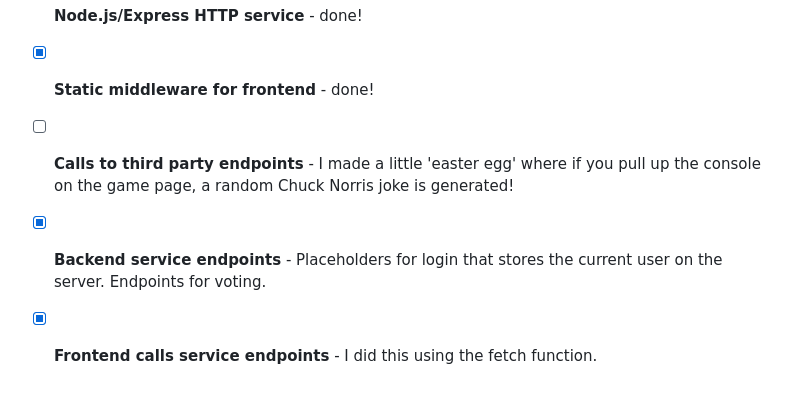
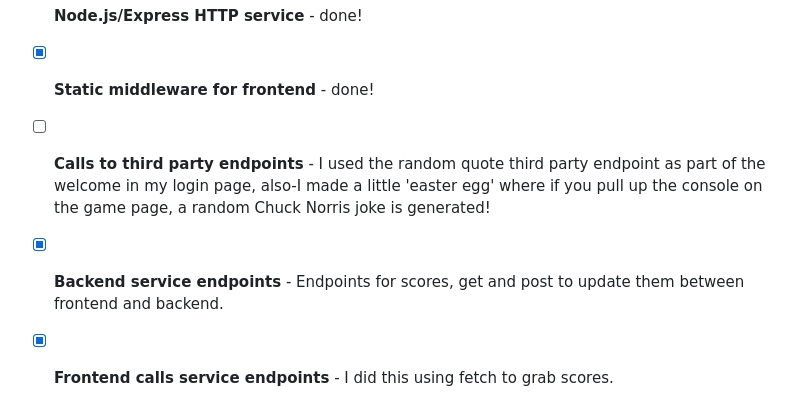
Before and after one commit to YoSoyLechuga97/startup-marathondle, a Markdown page: README.md, the part around the change. GitHub-like rendering.

```diff
--- a/README.md
+++ b/README.md
@@ -67,6 +67,6 @@ For this deliverable I added backend endpoints that receives a single score and
 
 - [x] **Node.js/Express HTTP service** - done!
 - [x] **Static middleware for frontend** - done!
-- [ ] **Calls to third party endpoints** - I made a little 'easter egg' where if you pull up the console on the game page, a random Chuck Norris joke is generated!
-- [x] **Backend service endpoints** - Placeholders for login that stores the current user on the server. Endpoints for voting.
-- [x] **Frontend calls service endpoints** - I did this using the fetch function.
+- [ ] **Calls to third party endpoints** - I used the random quote third party endpoint as part of the welcome in my login page, also-I made a little 'easter egg' where if you pull up the console on the game page, a random Chuck Norris joke is generated!
+- [x] **Backend service endpoints** - Endpoints for scores, get and post to update them between frontend and backend.
+- [x] **Frontend calls service endpoints** - I did this using fetch to grab scores.
```
